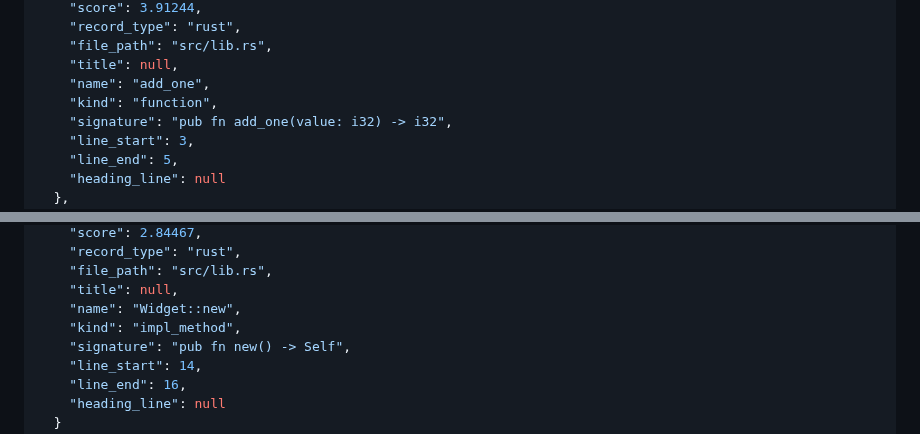
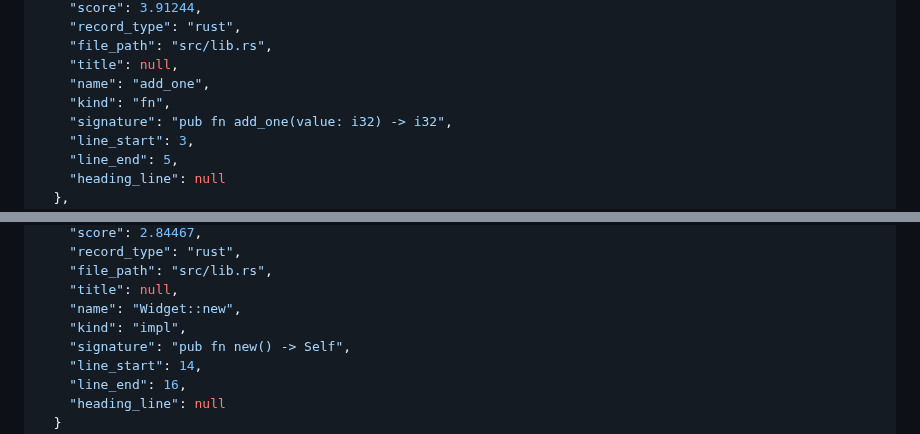
Before and after one commit to jslambda/srcsearch, a Markdown page: README.md, 2 parts joined by grey strips. GitHub-like rendering.

Commit message:
Fix README JSON kind values to match emitted output

```diff
--- a/README.md
+++ b/README.md
@@ -108,7 +108,7 @@ Example JSON result payload:
     "file_path": "src/lib.rs",
     "title": null,
     "name": "add_one",
-    "kind": "function",
+    "kind": "fn",
     "signature": "pub fn add_one(value: i32) -> i32",
     "line_start": 3,
     "line_end": 5,
@@ -132,7 +132,7 @@ Example JSON result payload:
     "file_path": "src/lib.rs",
     "title": null,
     "name": "Widget::new",
-    "kind": "impl_method",
+    "kind": "impl",
     "signature": "pub fn new() -> Self",
     "line_start": 14,
     "line_end": 16,
```
